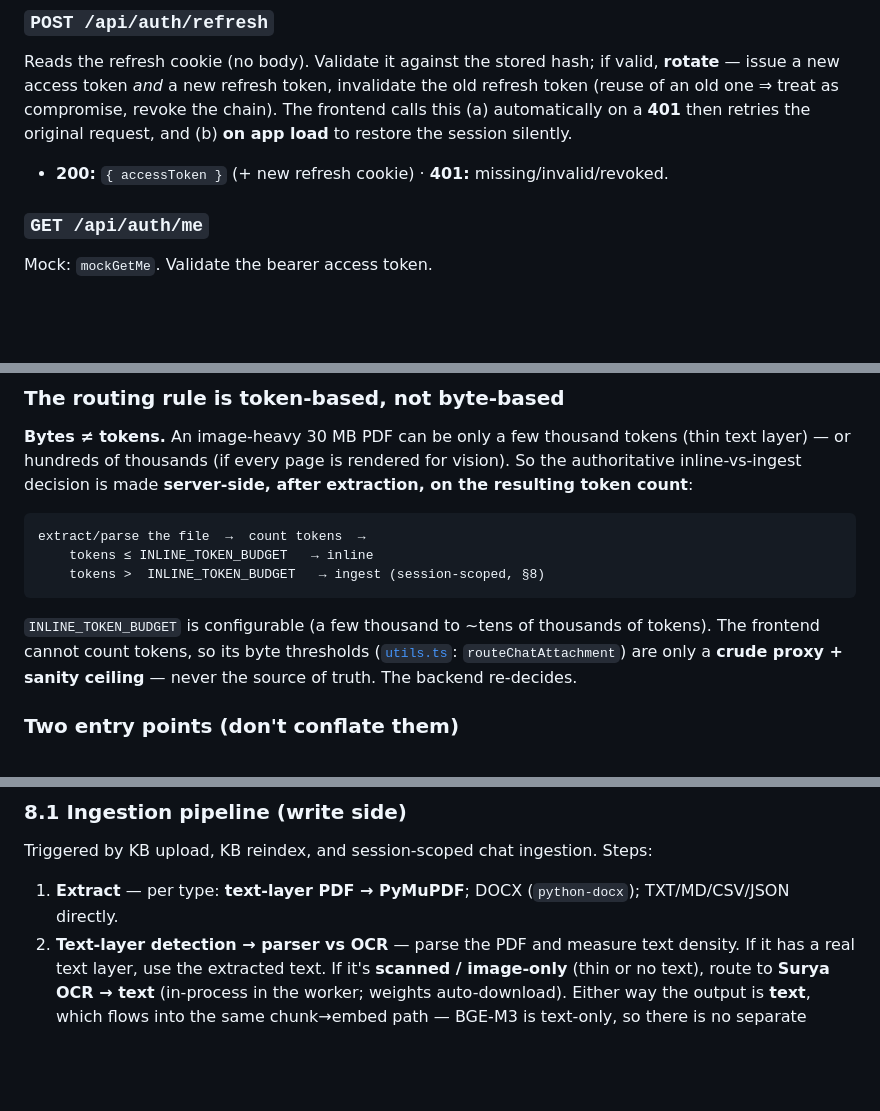
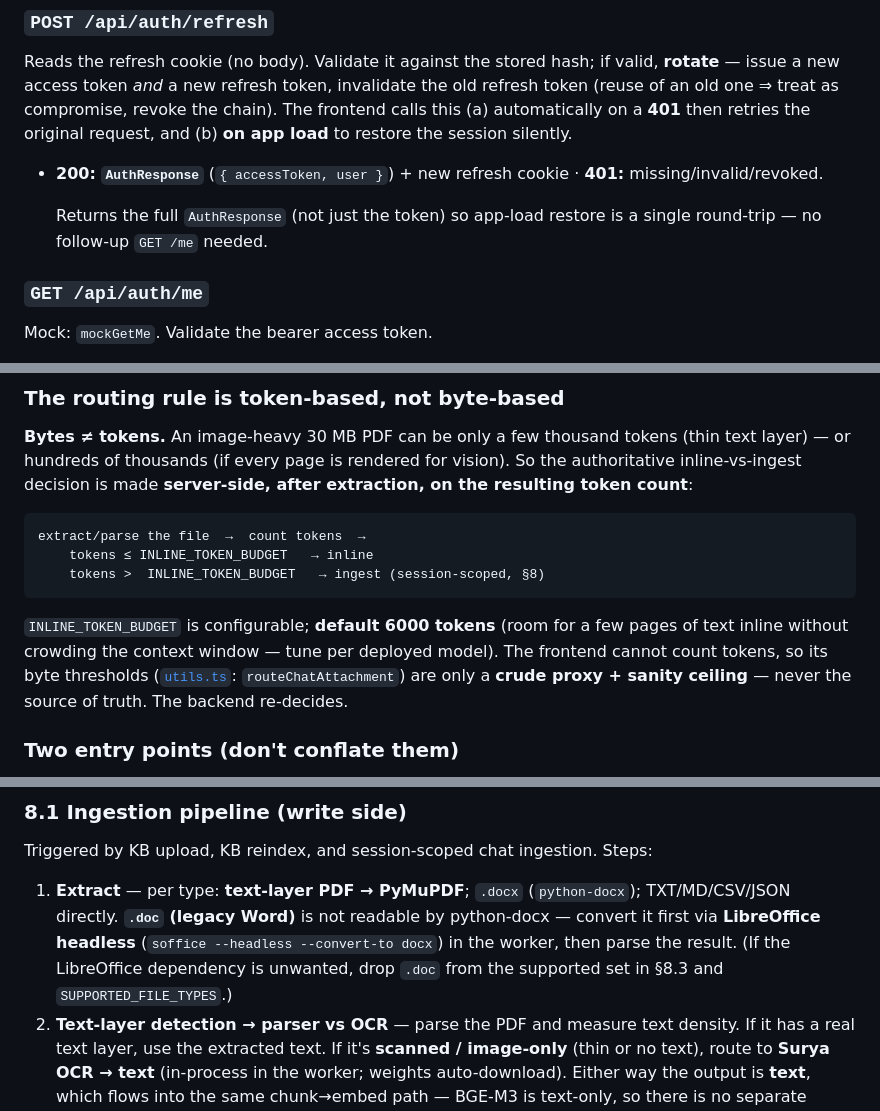
Before and after one commit to sccicitb/ratest-cld-2, a Markdown page: docs/BACKEND_SPEC.md, 3 parts joined by grey strips. GitHub-like rendering; blank space fills up the shorter version.

````diff
--- a/docs/BACKEND_SPEC.md
+++ b/docs/BACKEND_SPEC.md
@@ -233,7 +242,11 @@ Reads the refresh cookie (no body). Validate it against the stored hash; if vali
 old refresh token (reuse of an old one ⇒ treat as compromise, revoke the chain).
 The frontend calls this (a) automatically on a **401** then retries the original
 request, and (b) **on app load** to restore the session silently.
-- **200:** `{ accessToken }` (+ new refresh cookie) · **401:** missing/invalid/revoked.
+- **200:** **`AuthResponse`** (`{ accessToken, user }`) + new refresh cookie ·
+  **401:** missing/invalid/revoked.
+
+  Returns the full `AuthResponse` (not just the token) so app-load restore is a
+  single round-trip — no follow-up `GET /me` needed.
 
 ### `GET /api/auth/me`
 Mock: `mockGetMe`. Validate the bearer access token.
@@ -287,8 +300,9 @@ extract/parse the file  →  count tokens  →
     tokens >  INLINE_TOKEN_BUDGET   → ingest (session-scoped, §8)
 ```
 
-`INLINE_TOKEN_BUDGET` is configurable (a few thousand to ~tens of thousands of
-tokens). The frontend cannot count tokens, so its byte thresholds
+`INLINE_TOKEN_BUDGET` is configurable; **default 6000 tokens** (room for a few
+pages of text inline without crowding the context window — tune per deployed
+model). The frontend cannot count tokens, so its byte thresholds
 ([`utils.ts`](../src/lib/utils.ts): `routeChatAttachment`) are only a **crude
 proxy + sanity ceiling** — never the source of truth. The backend re-decides.
 
@@ -588,8 +603,12 @@ the model's context window.
 
 Triggered by KB upload, KB reindex, and session-scoped chat ingestion. Steps:
 
-1. **Extract** — per type: **text-layer PDF → PyMuPDF**; DOCX (`python-docx`);
-   TXT/MD/CSV/JSON directly.
+1. **Extract** — per type: **text-layer PDF → PyMuPDF**; `.docx` (`python-docx`);
+   TXT/MD/CSV/JSON directly. **`.doc` (legacy Word)** is not readable by
+   python-docx — convert it first via **LibreOffice headless**
+   (`soffice --headless --convert-to docx`) in the worker, then parse the result.
+   (If the LibreOffice dependency is unwanted, drop `.doc` from the supported set
+   in §8.3 and `SUPPORTED_FILE_TYPES`.)
 2. **Text-layer detection → parser vs OCR** — parse the PDF and measure text
    density. If it has a real text layer, use the extracted text. If it's
    **scanned / image-only** (thin or no text), route to **Surya OCR → text**
````
Also changed, not shown: other parts of docs/BACKEND_SPEC.md (+32 -10 lines).
